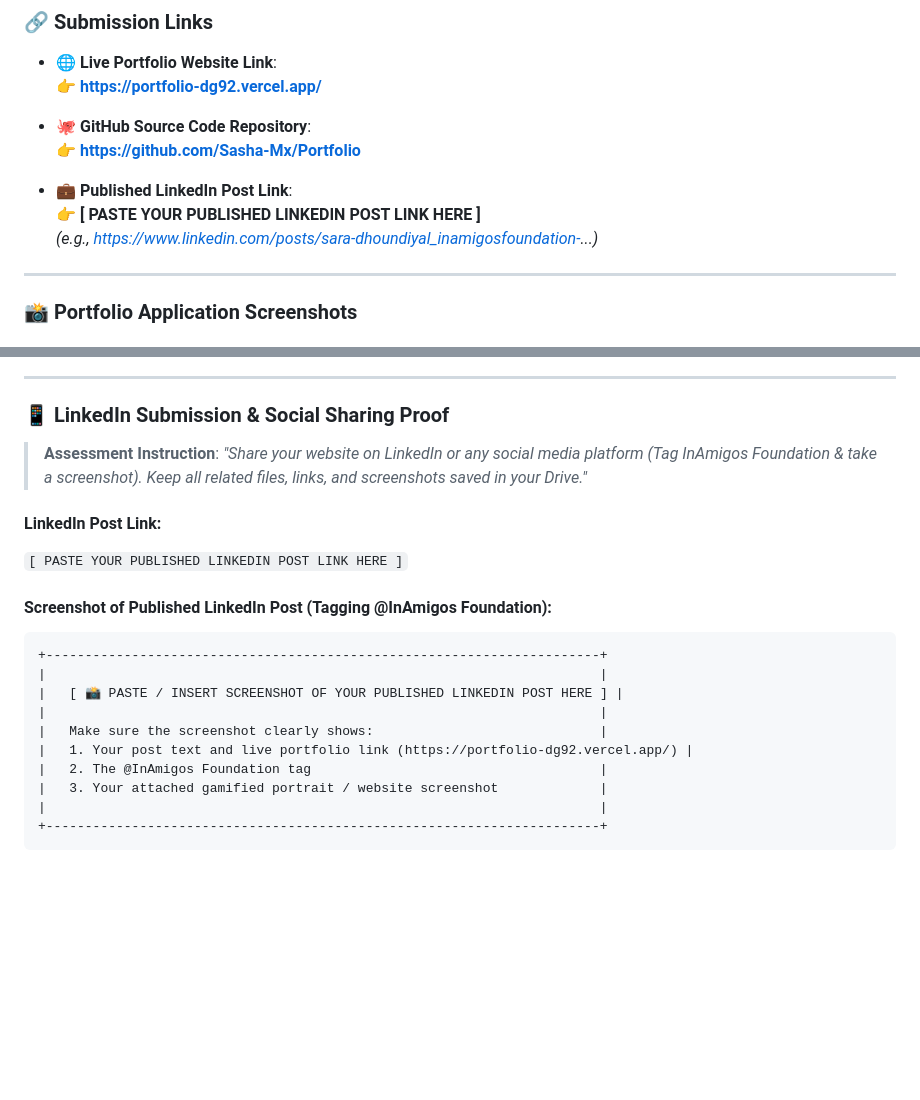
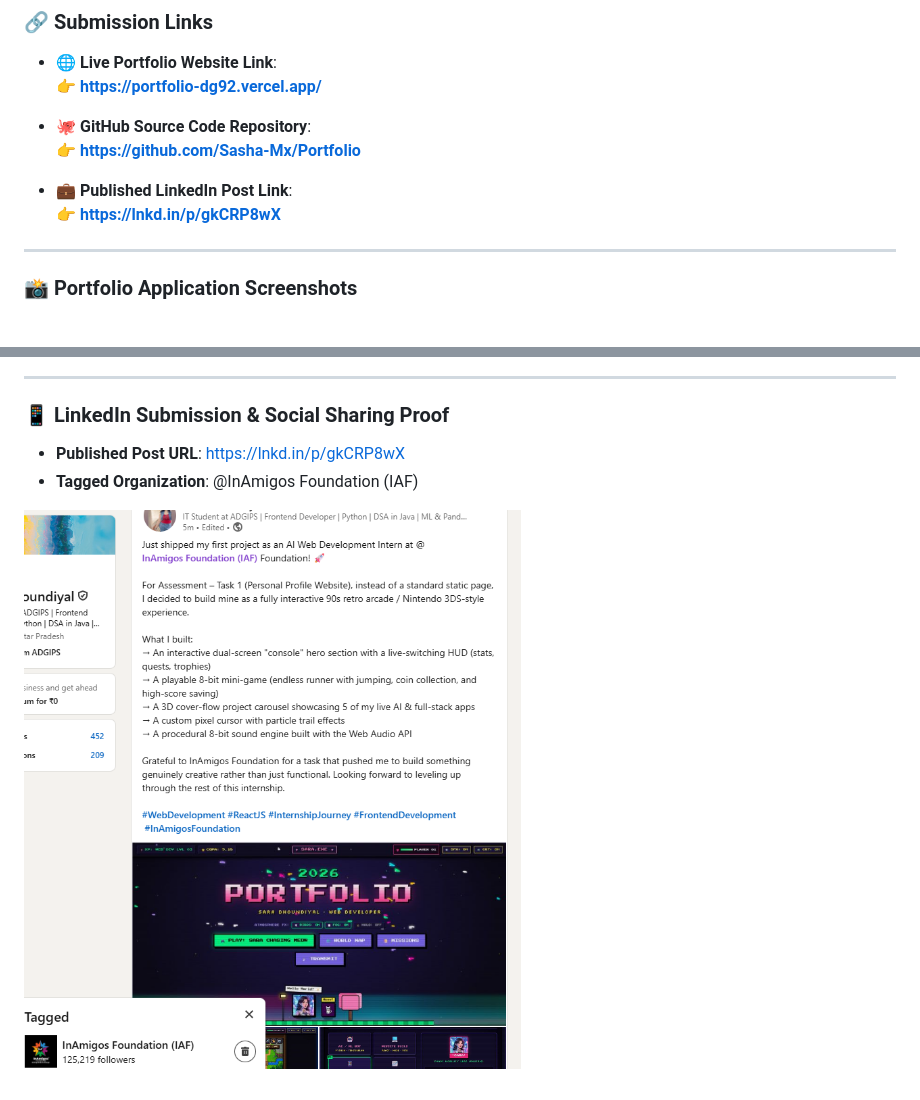
Before and after one commit to Sasha-Mx/Portfolio, a Markdown page: Task1_Submission_Sara_Dhoundiyal.md, 2 parts joined by grey strips. GitHub-like rendering; pictures changed too: screenshots/07_linkedin_post_proof.png (added); blank space fills up the shorter version.

Commit message:
docs: add LinkedIn post proof screenshot and live post URL to submission package

````diff
--- a/Task1_Submission_Sara_Dhoundiyal.md
+++ b/Task1_Submission_Sara_Dhoundiyal.md
@@ -27,8 +27,7 @@
   👉 **https://github.com/Sasha-Mx/Portfolio**
 
 * **💼 Published LinkedIn Post Link**:
-  👉 **[ PASTE YOUR PUBLISHED LINKEDIN POST LINK HERE ]**
-  *(e.g., https://www.linkedin.com/posts/sara-dhoundiyal_inamigosfoundation-...)*
+  👉 **https://lnkd.in/p/gkCRP8wX**
 
 ---
 
@@ -56,22 +55,7 @@
 
 ### 📱 LinkedIn Submission & Social Sharing Proof
 
-> **Assessment Instruction**: *"Share your website on LinkedIn or any social media platform (Tag InAmigos Foundation & take a screenshot). Keep all related files, links, and screenshots saved in your Drive."*
+* **Published Post URL**: [https://lnkd.in/p/gkCRP8wX](https://lnkd.in/p/gkCRP8wX)
+* **Tagged Organization**: @InAmigos Foundation (IAF)
 
-#### LinkedIn Post Link:
-`[ PASTE YOUR PUBLISHED LINKEDIN POST LINK HERE ]`
-
-#### Screenshot of Published LinkedIn Post (Tagging @InAmigos Foundation):
-
-```
-+-----------------------------------------------------------------------+
-|                                                                       |
-|   [ 📸 PASTE / INSERT SCREENSHOT OF YOUR PUBLISHED LINKEDIN POST HERE ] |
-|                                                                       |
-|   Make sure the screenshot clearly shows:                             |
-|   1. Your post text and live portfolio link (https://portfolio-dg92.vercel.app/) |
-|   2. The @InAmigos Foundation tag                                     |
-|   3. Your attached gamified portrait / website screenshot             |
-|                                                                       |
-+-----------------------------------------------------------------------+
-```
+![LinkedIn Post Submission Proof](screenshots/07_linkedin_post_proof.png)
````
Also changed, not shown: other parts of Task1_Submission_Sara_Dhoundiyal.md (+1 -1 lines), 1 other file.
